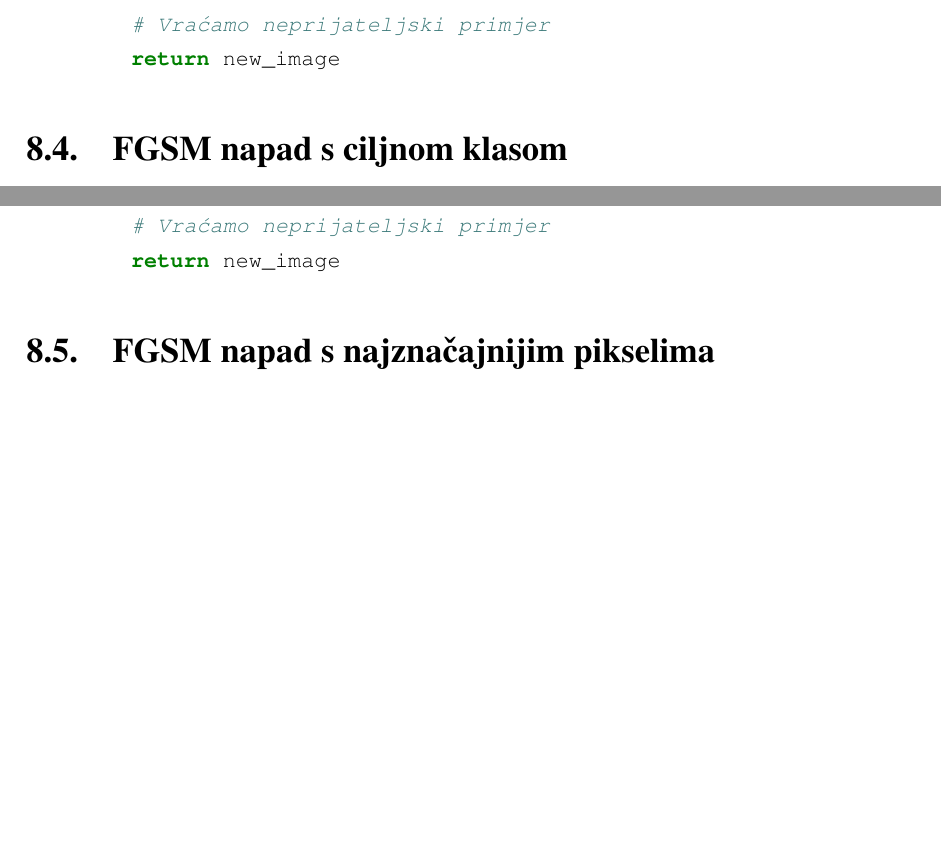
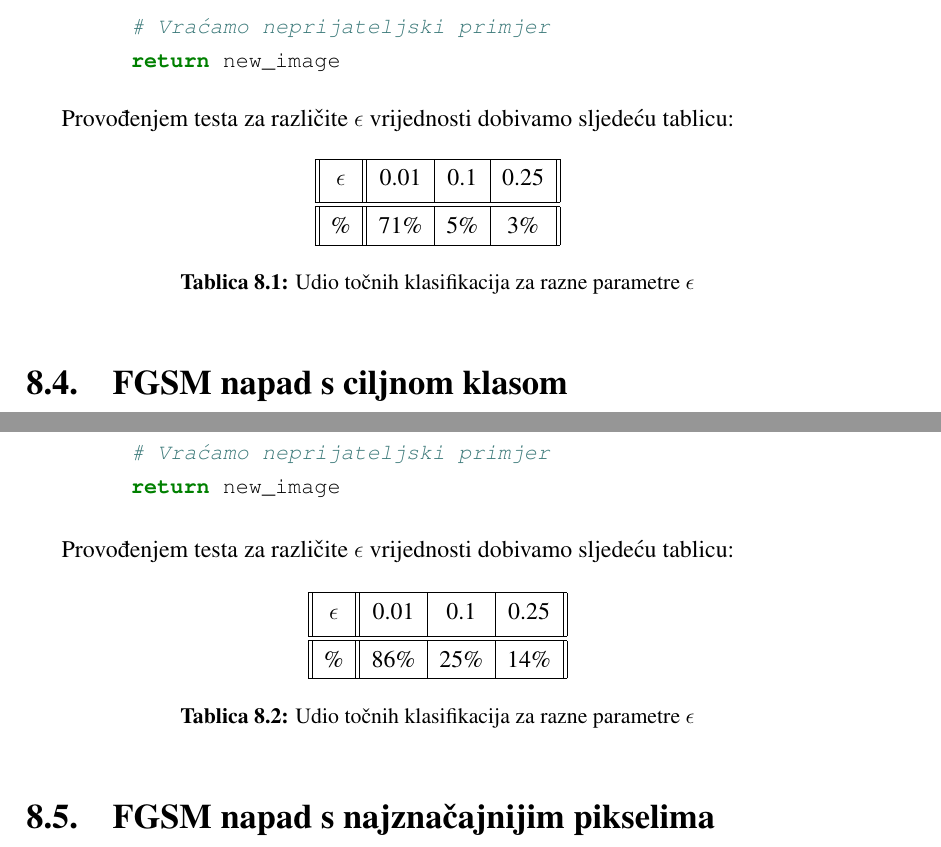
Before and after one commit to Projekt-R-DU/prva-faza, a LaTeX thesis (dokumentacija/projekt.tex, which reads dokumentacija/Napadi.tex): two parts of pages 22 and 23 of 27, joined at a grey line, cut so that both start at the same text, the shorter picture padded with empty space. Compiled offline with pdfLaTeX.

Commit message:
Dodane dodatne tablice u Napadima

```diff
--- a/dokumentacija/Napadi.tex
+++ b/dokumentacija/Napadi.tex
@@ -61,6 +61,20 @@ Koristeći biblioteku \textit{PyTorch}, funkciju koja računa neprijateljski pri
         return new_image
 \end{minted}
 
+Provođenjem testa za različite $\epsilon$ vrijednosti dobivamo sljedeću tablicu:
+
+\begin{table}[H]
+	\centering
+	\begin{tabular}{||c || c | c | c||}
+		\hline
+		$\epsilon$ & 0.01 & 0.1 & 0.25 \\ [0.5ex]
+		\hline\hline
+		\% & 71\% & 5\% & 3\% \\
+		\hline
+	\end{tabular}
+	\caption{Udio točnih klasifikacija za razne parametre $\epsilon$}
+\end{table}
+
 
 \section{FGSM napad s ciljnom klasom}
 
@@ -85,6 +99,21 @@ Gdje $y_c$ predstavlja ciljnu klasu. U kodu to izgleda ovako:
         # Vraćamo neprijateljski primjer
         return new_image
 \end{minted}
+
+Provođenjem testa za različite $\epsilon$ vrijednosti dobivamo sljedeću tablicu:
+
+\begin{table}[H]
+	\centering
+	\begin{tabular}{||c || c | c | c||}
+		\hline
+		$\epsilon$ & 0.01 & 0.1 & 0.25 \\ [0.5ex]
+		\hline\hline
+		\% & 86\% & 25\% & 14\% \\
+		\hline
+	\end{tabular}
+	\caption{Udio točnih klasifikacija za razne parametre $\epsilon$}
+\end{table}
+
 
 \section{FGSM napad s najznačajnijim pikselima}
 
```
